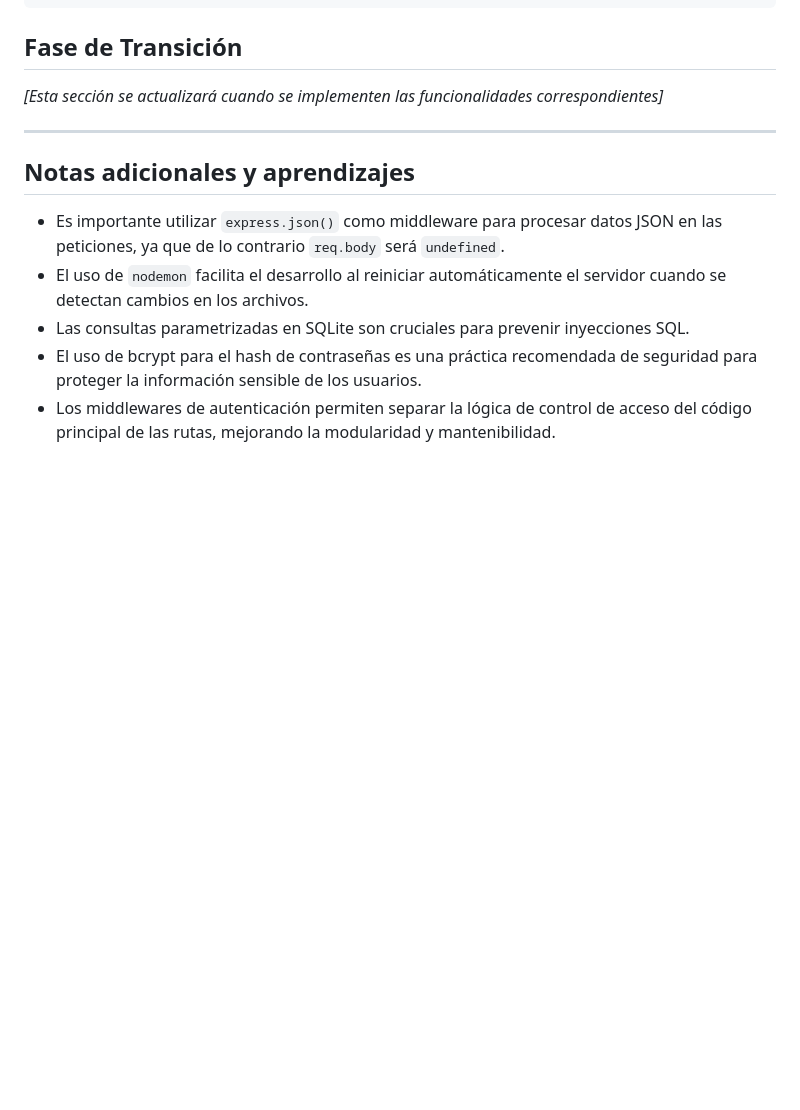
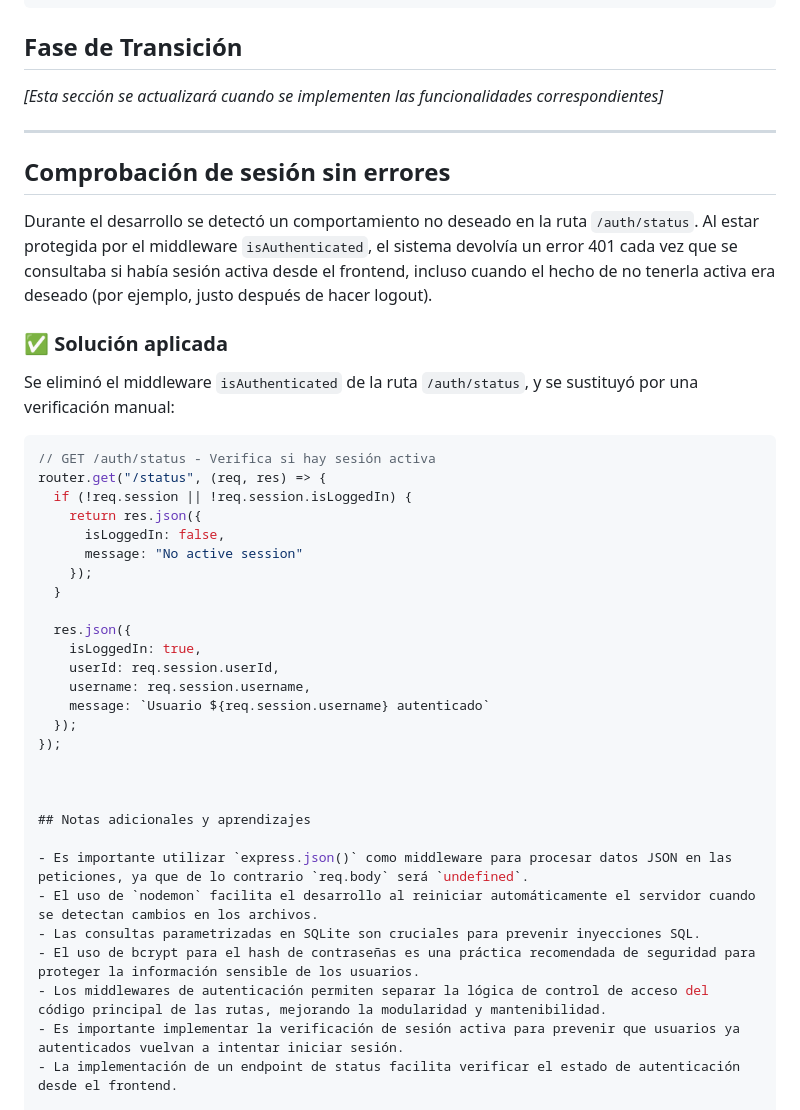
Before and after one commit to Amahoncortes/tfc_daw_dual_2025, a Markdown page: DevOpsHub_Documentacion_Actualizada_25_05_2025.md, the part around the change. Rendered like a GitHub page; blank space fills up the shorter version.

Commit message:
actualizacion documentacion con bugfix isAuthenticated

````diff
--- a/DevOpsHub_Documentacion_Actualizada_25_05_2025.md
+++ b/DevOpsHub_Documentacion_Actualizada_25_05_2025.md
@@ -668,6 +668,34 @@ _[Esta sección se actualizará cuando se implementen las funcionalidades corres
 
 ---
 
+## Comprobación de sesión sin errores
+
+Durante el desarrollo se detectó un comportamiento no deseado en la ruta `/auth/status`. Al estar protegida por el middleware `isAuthenticated`, el sistema devolvía un error 401 cada vez que se consultaba si había sesión activa desde el frontend, incluso cuando el hecho de no tenerla activa era deseado (por ejemplo, justo después de hacer logout).
+
+### ✅ Solución aplicada
+
+Se eliminó el middleware `isAuthenticated` de la ruta `/auth/status`, y se sustituyó por una verificación manual:
+
+```js
+// GET /auth/status - Verifica si hay sesión activa
+router.get("/status", (req, res) => {
+  if (!req.session || !req.session.isLoggedIn) {
+    return res.json({
+      isLoggedIn: false,
+      message: "No active session"
+    });
+  }
+
+  res.json({
+    isLoggedIn: true,
+    userId: req.session.userId,
+    username: req.session.username,
+    message: `Usuario ${req.session.username} autenticado`
+  });
+});
+
+
+
 ## Notas adicionales y aprendizajes
 
 - Es importante utilizar `express.json()` como middleware para procesar datos JSON en las peticiones, ya que de lo contrario `req.body` será `undefined`.
````
